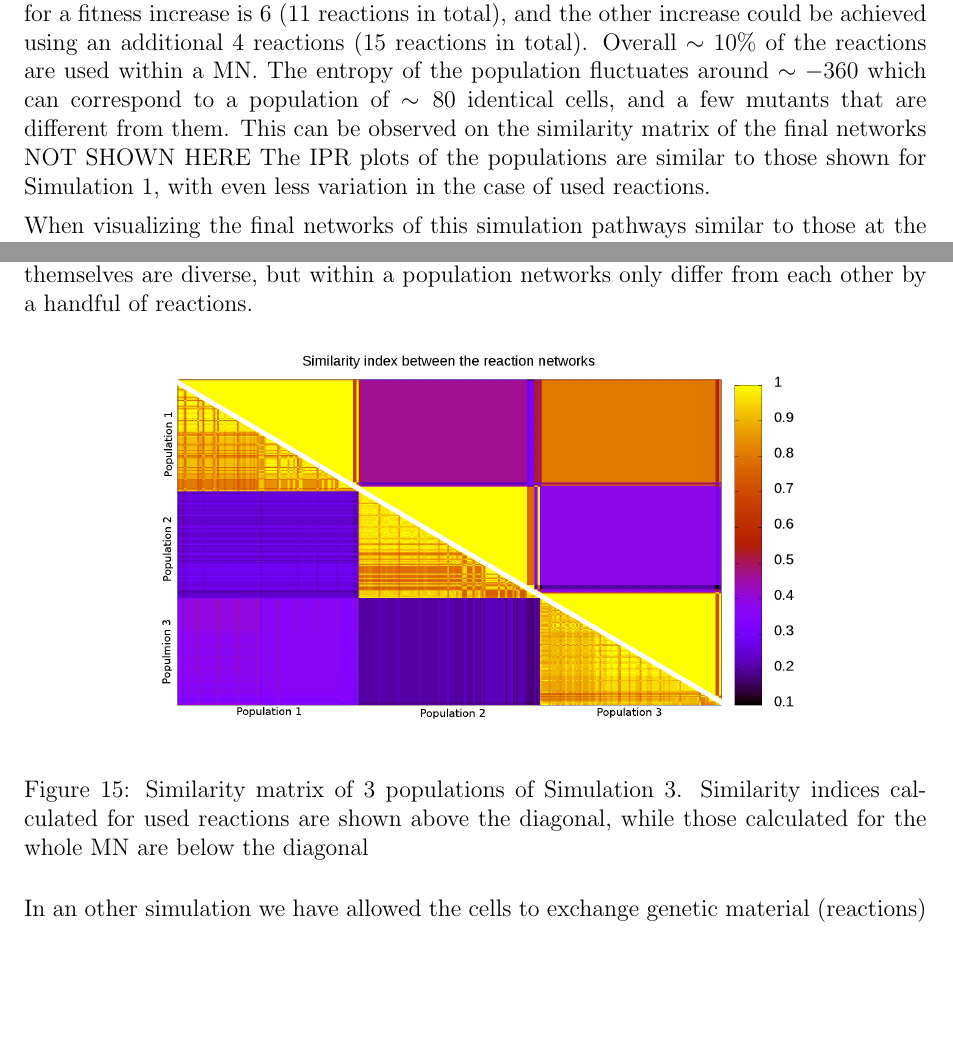
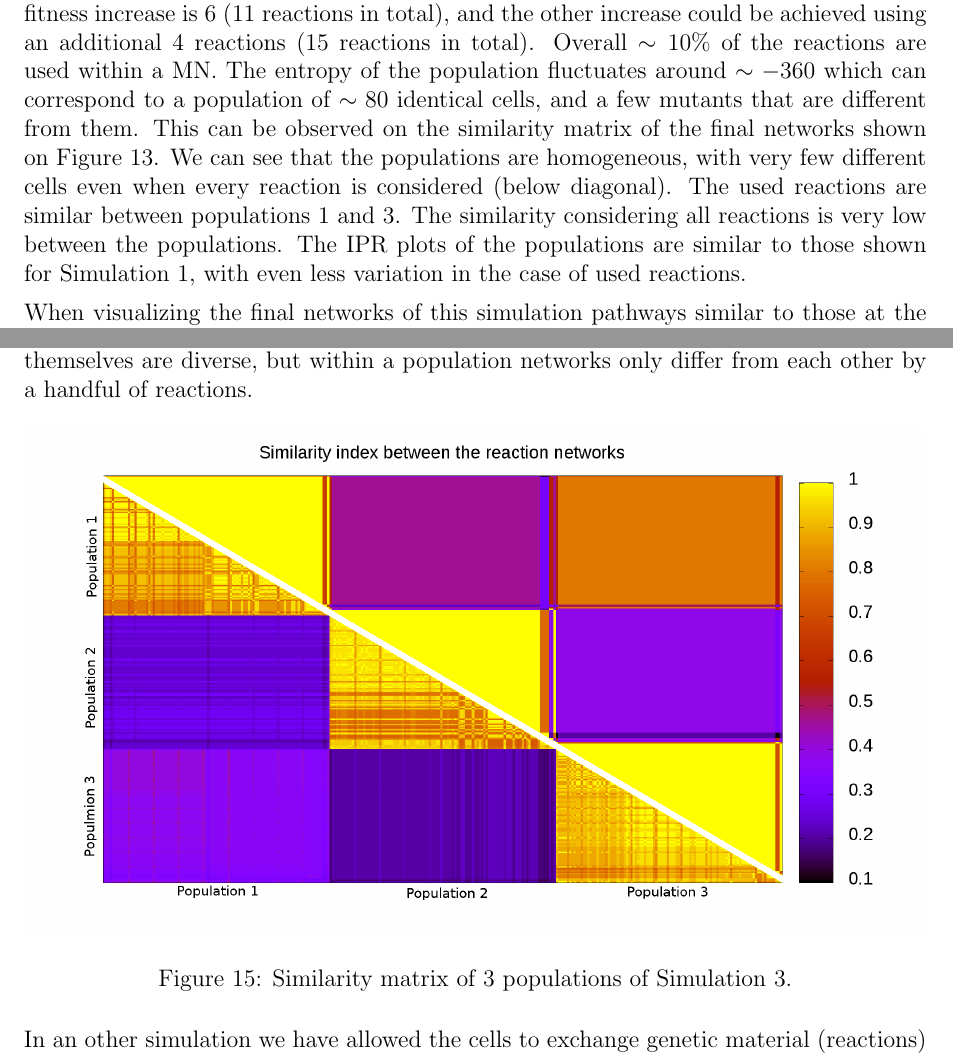
Before and after one commit to HoneyMonster7/frankenstein, a LaTeX thesis (docs/dissertation.tex): two parts of pages 28 and 31 of 45, joined at a grey line, cut so that both start at the same text, the shorter picture padded with empty space. Compiled offline with pdfLaTeX.

Commit message:
split the previous simmatrix, text about it and small chagnes

```diff
--- a/docs/dissertation.tex
+++ b/docs/dissertation.tex
@@ -670,7 +670,7 @@ Diagnostic plots for $3$ typical populations are shown on Figure~\ref{fig:simula
 
 Both simulations evolved the populations of MN-s for $6\times 10^7$ generations. This meant that Simulation 3 had $\sim10$ times more mutations than Simulation 2.
 
-Simulation 2 evolved the populations through approximately $600 000$ mutations, and of the populations that completed the run $\sim 28 \%$ had no improvement in their fitness $\sim 55 \%$ had an improvement of $\sim 0.5$, and $16 \%$ have improved by $\sim 1$. The discovery of a new pathway to produce ATP increases the fitness function by $0.5$, but after such an improvement the MN-s usually gather a large amount of unused reactions, in this case about $70$ reactions. This lowers the fitness function by $70\times k_{reac}=0.07$. The number of unused reactions fluctuates wildly around $\sim 110$ for a network with fitness $\sim 1$, and around $\sim 150$ for a cell with fitness $\sim 1.4$. The number of reactions necessary for a fitness increase is $6$ ($11$ reactions in total), and the other increase could be achieved using an additional $4$ reactions ($15$ reactions in total). Overall $\sim 10\%$ of the reactions are used within a MN.  The entropy of the population fluctuates around $\sim -360$ which can correspond to a population of $\sim 80$ identical cells, and a few mutants that are different from them. This can be observed on the similarity matrix of the final networks NOT SHOWN HERE
+Simulation 2 evolved the populations through approximately $600 000$ mutations, and of the populations that completed the run $\sim 28 \%$ had no improvement in their fitness $\sim 55 \%$ had an improvement of $\sim 0.5$, and $16 \%$ have improved by $\sim 1$. The discovery of a new pathway to produce ATP increases the fitness function by $0.5$, but after such an improvement the MN-s usually gather a large amount of unused reactions, in this case about $70$ reactions. This lowers the fitness function by $70\times k_{reac}=0.07$. The number of unused reactions fluctuates wildly around $\sim 110$ for a network with fitness $\sim 1$, and around $\sim 150$ for a cell with fitness $\sim 1.4$. The number of reactions necessary for a fitness increase is $6$ ($11$ reactions in total), and the other increase could be achieved using an additional $4$ reactions ($15$ reactions in total). Overall $\sim 10\%$ of the reactions are used within a MN.  The entropy of the population fluctuates around $\sim -360$ which can correspond to a population of $\sim 80$ identical cells, and a few mutants that are different from them. This can be observed on the similarity matrix of the final networks shown on Figure~\ref{fig:simmatrix_sim2}. We can see that the populations are homogeneous, with very few different cells even when every reaction is considered (below diagonal). The used reactions are similar between populations $1$ and $3$. The similarity considering all reactions is very low between the populations.
 The IPR plots of the populations are similar to those shown for Simulation 1, with even less variation in the case of used reactions.
 
 When visualizing the final networks of this simulation pathways similar to those at the end of Simulation 1 emerge. The networks have again "rediscovered" reaction $633$, and found alternative pathways to produce ATP. The alternative pathways are longer than the original glycolysis, and in the fittest networks they run in pairs. These pairs of pathways run from DHAP to pyruvate, but they meet at intermediate compounds, in some cases more than once. In some cases we find one of these pathways not producing any net ATP, but they contribute to the other part of the pair by providing nutrients to it (eg. phosphate). When considering the node degree distribution of the resulting networks the results are similar to those shown on Figure~\ref{fig:nodedegreedistro}.
@@ -704,8 +704,8 @@ Simulation 3 had $10$ times more mutations than Simulation 2. Even though the nu
 
 \begin{figure}[htpb]
 	\centering
-	\includegraphics[width=0.8\linewidth]{simmatrix_sim3.png}
-	\caption{Similarity matrix of 3 populations of Simulation 3. Similarity indices calculated for used reactions are shown above the diagonal, while those calculated for the whole MN are below the diagonal}
+	\includegraphics[width=1\linewidth]{simmatrix_sim3.png}
+	\caption{Similarity matrix of 3 populations of Simulation 3.}
 	\label{fig:simmatrix_sim3}
 \end{figure}
 
```
Also changed, not shown: docs/dissertation.pdf, docs/simmatrix_sim2.png, docs/dissertation.tex (8 more changed lines).
